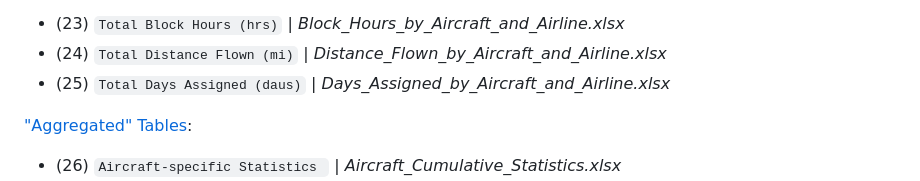
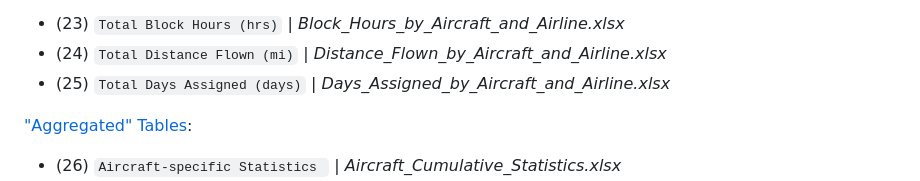
Before and after one commit to andyeske/Airline-Data-Analysis-Tools, a Markdown page: README.md, the part around the change. Rendered like a GitHub page.

````diff
--- a/README.md
+++ b/README.md
@@ -60,7 +60,7 @@ This open-source repository serves as an unofficial continuation of the original
 ["Miscellaneous" Tables](https://github.com/andyeske/Airline-Data-Analysis-Tools/tree/main/Output%20Data%20Tables/APAT%20Outputs/Miscellaneous%20Tables):
 * (23) ```Total Block Hours (hrs)``` | _Block_Hours_by_Aircraft_and_Airline.xlsx_
 * (24) ```Total Distance Flown (mi)``` | _Distance_Flown_by_Aircraft_and_Airline.xlsx_
-* (25) ```Total Days Assigned (daus)``` | _Days_Assigned_by_Aircraft_and_Airline.xlsx_
+* (25) ```Total Days Assigned (days)``` | _Days_Assigned_by_Aircraft_and_Airline.xlsx_
 
 ["Aggregated" Tables](https://github.com/andyeske/Airline-Data-Project/tree/main/Output%20Data%20Tables/APAT%20Outputs/Aggregated%20Tables):
 * (26)  ```Aircraft-specific Statistics ``` | _Aircraft_Cumulative_Statistics.xlsx_
````
